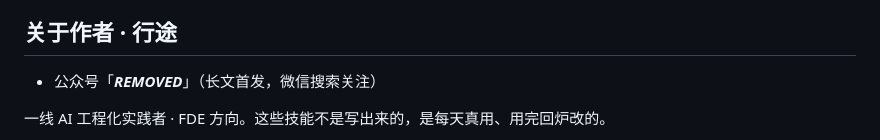
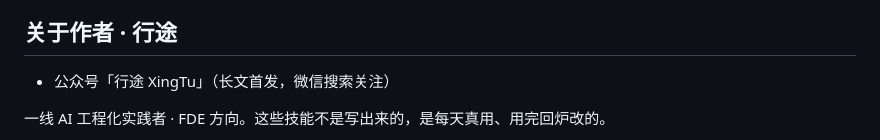
Before and after one commit to xingtu1996/xingtu-skills, a Markdown page: README.md, the part around the change. GitHub-like rendering.

```diff
--- a/README.md
+++ b/README.md
@@ -216,7 +216,7 @@ cp -r skills/<skill-name> ~/.claude/skills/
 
 ## 关于作者 · 行途
 
-- 公众号「***REMOVED***」（长文首发，微信搜索关注）
+- 公众号「行途 XingTu」（长文首发，微信搜索关注）
 
 一线 AI 工程化实践者 · FDE 方向。这些技能不是写出来的，是每天真用、用完回炉改的。
 
```
Also changed, not shown: skills/mp-publish-sop/SKILL.md (+5 -5 lines).
